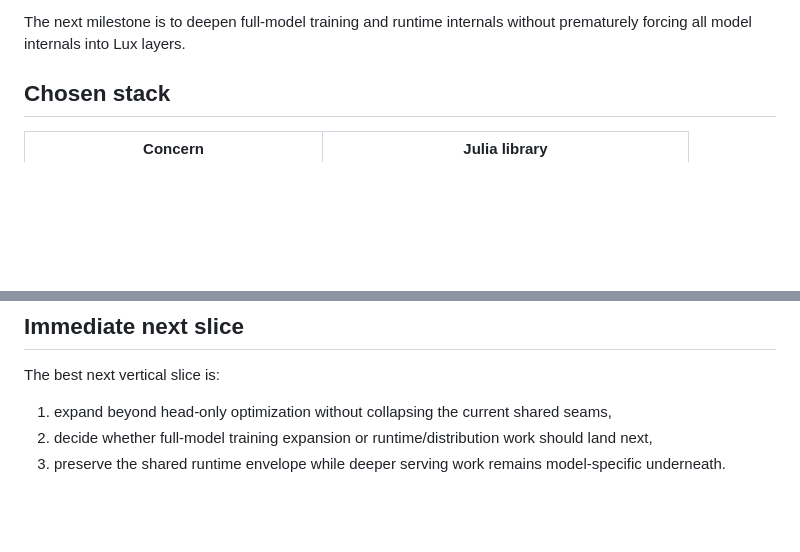
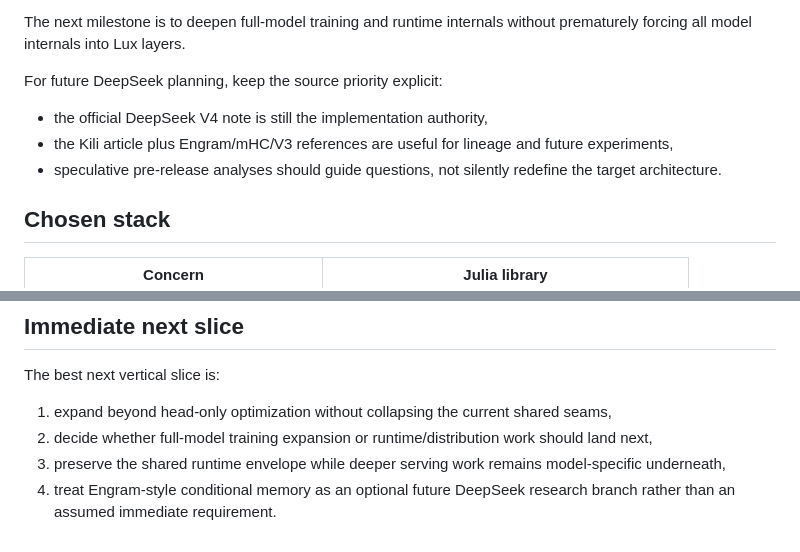
Before and after one commit to Alba-Intelligence/LLM_papers_replicas, a Markdown page: docs/wiki/julia-reimplementation-plan.md, 2 parts joined by grey strips. Rendered like a GitHub page; blank space fills up the shorter version.

```diff
--- a/docs/wiki/julia-reimplementation-plan.md
+++ b/docs/wiki/julia-reimplementation-plan.md
@@ -45,6 +45,12 @@ The current state is:
 - `TransformerCore.jl/` holds the shared primitive, training-utility, runtime-envelope, and growable cache-buffer layer.
 
 The next milestone is to deepen full-model training and runtime internals without prematurely forcing all model internals into Lux layers.
+
+For future DeepSeek planning, keep the source priority explicit:
+
+- the official DeepSeek V4 note is still the implementation authority,
+- the Kili article plus Engram/mHC/V3 references are useful for lineage and future experiments,
+- speculative pre-release analyses should guide questions, not silently redefine the target architecture.
 
 ## Chosen stack
 
@@ -176,4 +182,5 @@ The best next vertical slice is:
 
 1. expand beyond head-only optimization without collapsing the current shared seams,
 2. decide whether full-model training expansion or runtime/distribution work should land next,
-3. preserve the shared runtime envelope while deeper serving work remains model-specific underneath.
+3. preserve the shared runtime envelope while deeper serving work remains model-specific underneath,
+4. treat Engram-style conditional memory as an optional future DeepSeek research branch rather than an assumed immediate requirement.
```
Also changed, not shown: docs/wiki/deepseek-v4-architecture.md (+20 -0 lines), docs/wiki/references.md (+13 -0 lines).
